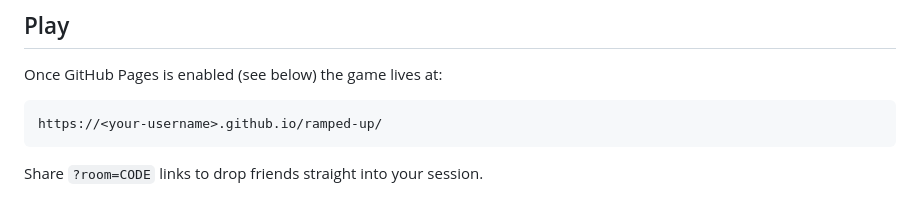
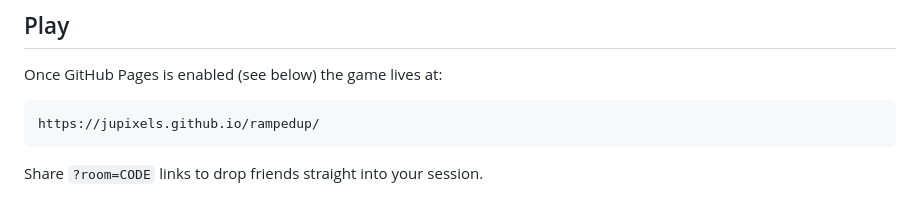
Before and after one commit to jupixels/rampedup, a Markdown page: README.md, the part around the change. Drawn GitHub-style.

Commit message:
README: point at the live GitHub Pages URL
Co-Authored-By: Claude Opus 5.5 <noreply@anthropic.com>
Claude-Session: https://claude.ai/code/session_018mfZEPbj9oncgqfqzB99X1

````diff
--- a/README.md
+++ b/README.md
@@ -9,7 +9,7 @@ No install, no accounts, no build step. It runs straight from GitHub Pages.
 Once GitHub Pages is enabled (see below) the game lives at:
 
 ```
-https://<your-username>.github.io/ramped-up/
+https://jupixels.github.io/rampedup/
 ```
 
 Share `?room=CODE` links to drop friends straight into your session.
````
